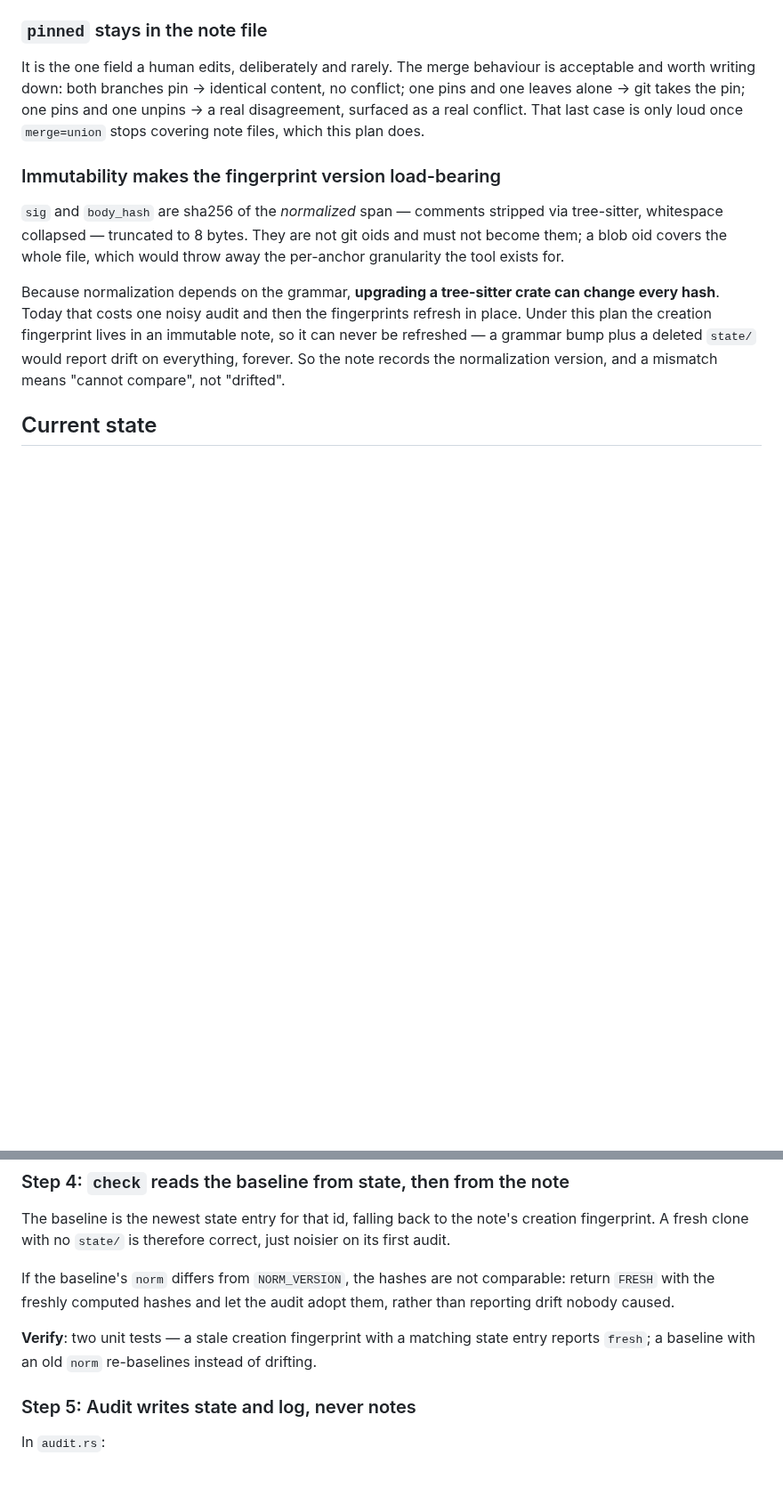
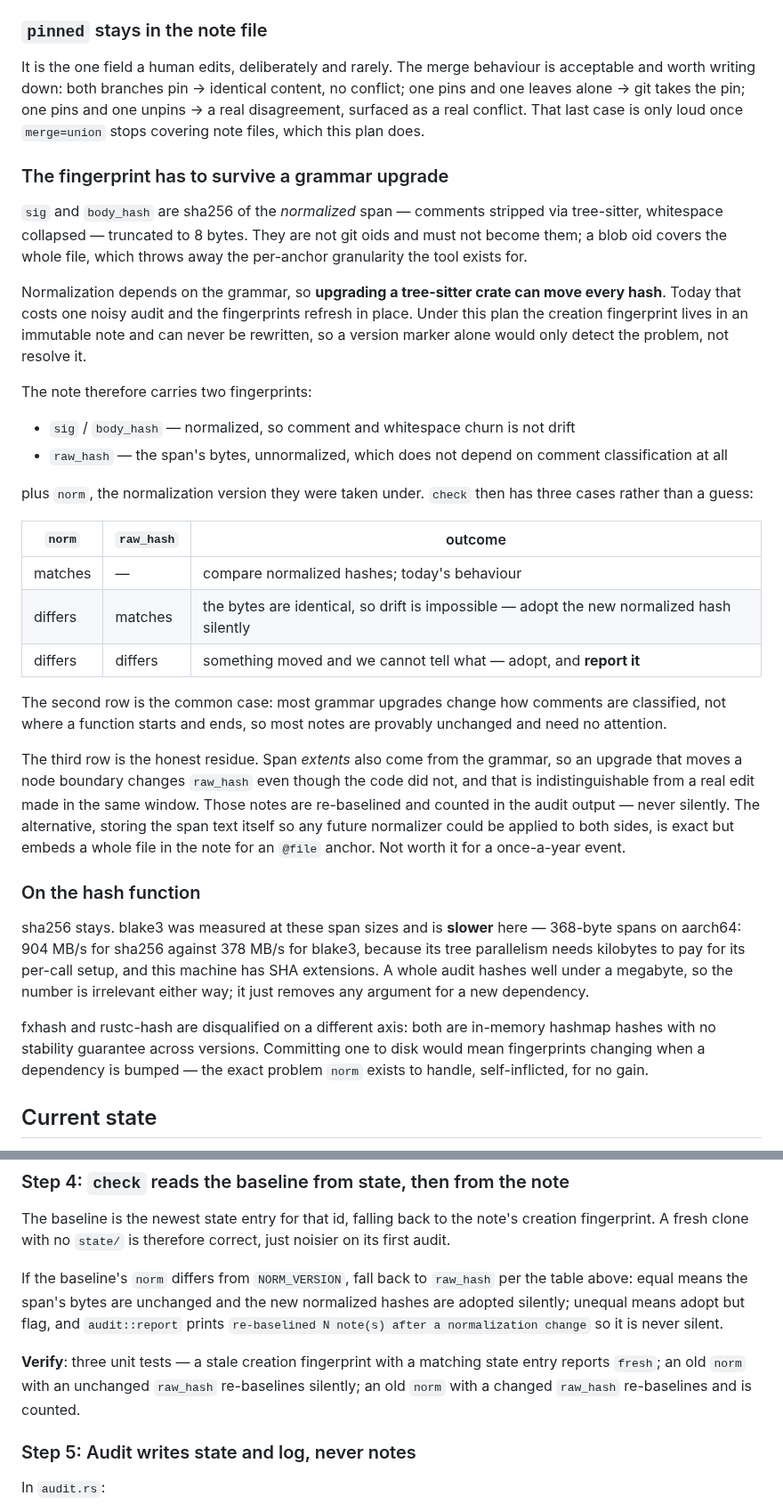
Before and after one commit to lukeed/lane, a Markdown page: plans/013-immutable-notes.md, 2 parts joined by grey strips. Shown at 89% size. Drawn GitHub-style; blank space fills up the shorter version.

Commit message:
docs: add raw_hash and hash rationale to plan 013
The norm marker only detected the grammar-upgrade problem; it did not resolve
it. Notes now carry raw_hash as well — the span's bytes, unnormalized — so a
version mismatch splits three ways instead of guessing: bytes equal means drift
is impossible and the new hash is adopted silently, bytes differ means adopt and
report. Span extents still come from the grammar, so this narrows the window
rather than closing it, and the residue is counted in the audit output instead
of being hidden.

sha256 stays, measured rather than assumed: at 368-byte spans on aarch64 it runs
904 MB/s against blake3's 378, because blake3 needs kilobytes before its tree
parallelism pays for itself. fxhash and rustc-hash are out on stability, not
speed — neither promises the same digest across versions, and these go on disk.

Filenames stay <ulid>-<slug>.md, with the rationale recorded so it is not
re-litigated: the slug is immutable derived data and it is what makes a
directory listing legible, which is the affordance the design is sold on.

```diff
--- a/plans/013-immutable-notes.md
+++ b/plans/013-immutable-notes.md
@@ -90,19 +90,56 @@ pins and one leaves alone → git takes the pin; one pins and one unpins → a r
 disagreement, surfaced as a real conflict. That last case is only loud once `merge=union`
 stops covering note files, which this plan does.
 
-### Immutability makes the fingerprint version load-bearing
+### The fingerprint has to survive a grammar upgrade
 
 `sig` and `body_hash` are sha256 of the *normalized* span — comments stripped via
 tree-sitter, whitespace collapsed — truncated to 8 bytes. They are not git oids and must
-not become them; a blob oid covers the whole file, which would throw away the per-anchor
+not become them; a blob oid covers the whole file, which throws away the per-anchor
 granularity the tool exists for.
 
-Because normalization depends on the grammar, **upgrading a tree-sitter crate can change
-every hash**. Today that costs one noisy audit and then the fingerprints refresh in place.
-Under this plan the creation fingerprint lives in an immutable note, so it can never be
-refreshed — a grammar bump plus a deleted `state/` would report drift on everything,
-forever. So the note records the normalization version, and a mismatch means "cannot
-compare", not "drifted".
+Normalization depends on the grammar, so **upgrading a tree-sitter crate can move every
+hash**. Today that costs one noisy audit and the fingerprints refresh in place. Under this
+plan the creation fingerprint lives in an immutable note and can never be rewritten, so a
+version marker alone would only detect the problem, not resolve it.
+
+The note therefore carries two fingerprints:
+
+- `sig` / `body_hash` — normalized, so comment and whitespace churn is not drift
+- `raw_hash` — the span's bytes, unnormalized, which does not depend on comment
+  classification at all
+
+plus `norm`, the normalization version they were taken under. `check` then has three
+cases rather than a guess:
+
+| `norm` | `raw_hash` | outcome |
+|---|---|---|
+| matches | — | compare normalized hashes; today's behaviour |
+| differs | matches | the bytes are identical, so drift is impossible — adopt the new normalized hash silently |
+| differs | differs | something moved and we cannot tell what — adopt, and **report it** |
+
+The second row is the common case: most grammar upgrades change how comments are
+classified, not where a function starts and ends, so most notes are provably unchanged and
+need no attention.
+
+The third row is the honest residue. Span *extents* also come from the grammar, so an
+upgrade that moves a node boundary changes `raw_hash` even though the code did not, and
+that is indistinguishable from a real edit made in the same window. Those notes are
+re-baselined and counted in the audit output — never silently. The alternative, storing the
+span text itself so any future normalizer could be applied to both sides, is exact but
+embeds a whole file in the note for an `@file` anchor. Not worth it for a once-a-year event.
+
+### On the hash function
+
+sha256 stays. blake3 was measured at these span sizes and is **slower** here — 368-byte
+spans on aarch64: 904 MB/s for sha256 against 378 MB/s for blake3, because its tree
+parallelism needs kilobytes to pay for its per-call setup, and this machine has SHA
+extensions. A whole audit hashes well under a megabyte, so the number is irrelevant either
+way; it just removes any argument for a new dependency.
+
+fxhash and rustc-hash are disqualified on a different axis: both are in-memory hashmap
+hashes with no stability guarantee across versions. Committing one to disk would mean
+fingerprints changing when a dependency is bumped — the exact problem `norm` exists to
+handle, self-inflicted, for no gain.
 
 ## Current state
 
@@ -222,12 +262,14 @@ The baseline is the newest state entry for that id, falling back to the note's c
 fingerprint. A fresh clone with no `state/` is therefore correct, just noisier on its first
 audit.
 
-If the baseline's `norm` differs from `NORM_VERSION`, the hashes are not comparable: return
-`FRESH` with the freshly computed hashes and let the audit adopt them, rather than
-reporting drift nobody caused.
+If the baseline's `norm` differs from `NORM_VERSION`, fall back to `raw_hash` per the table
+above: equal means the span's bytes are unchanged and the new normalized hashes are adopted
+silently; unequal means adopt but flag, and `audit::report` prints
+`re-baselined N note(s) after a normalization change` so it is never silent.
 
-**Verify**: two unit tests — a stale creation fingerprint with a matching state entry
-reports `fresh`; a baseline with an old `norm` re-baselines instead of drifting.
+**Verify**: three unit tests — a stale creation fingerprint with a matching state entry
+reports `fresh`; an old `norm` with an unchanged `raw_hash` re-baselines silently; an old
+`norm` with a changed `raw_hash` re-baselines and is counted.
 
 ### Step 5: Audit writes state and log, never notes
 
```
Also changed, not shown: other parts of plans/013-immutable-notes.md (+15 -5 lines).
